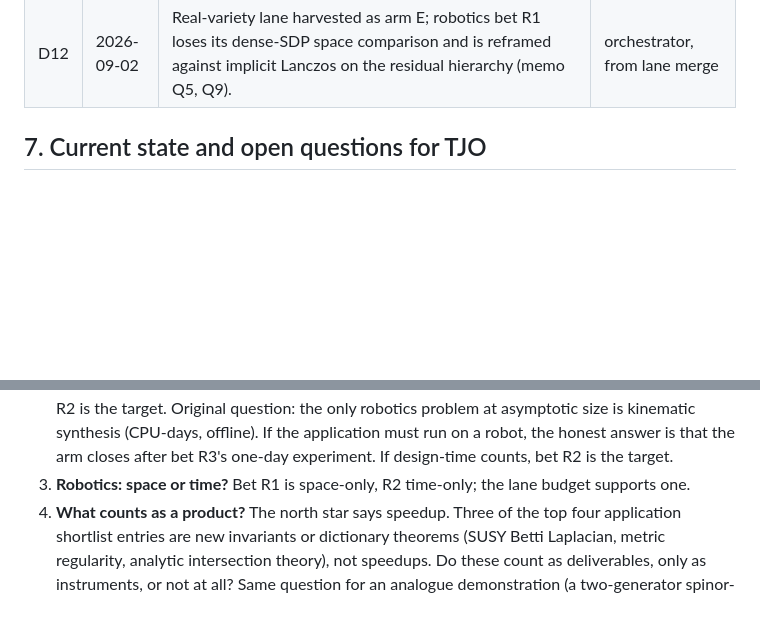
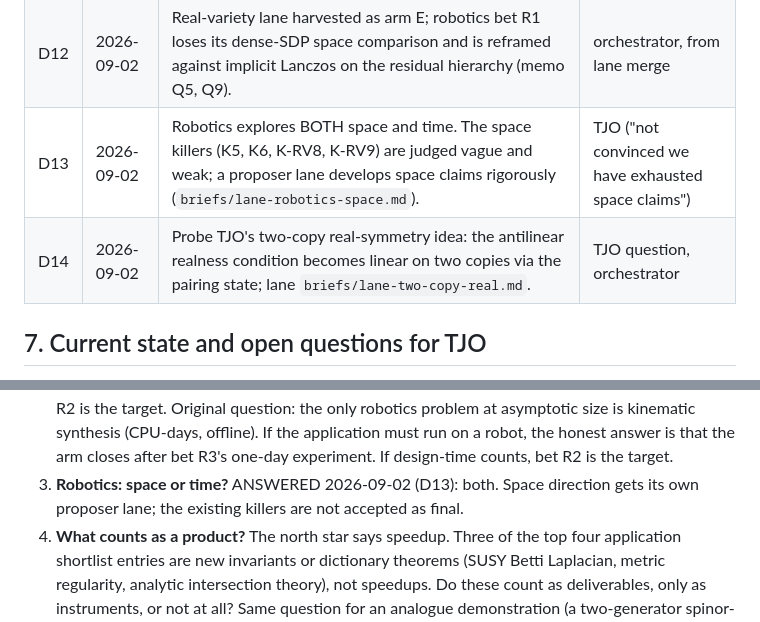
Before and after one commit to tobiasosborne/quantum-algorithms-for-algebraic-geometry, a Markdown page: PRD.md, 2 parts joined by grey strips. Rendered like a GitHub page; blank space fills up the shorter version.

```diff
--- a/PRD.md
+++ b/PRD.md
@@ -157,6 +157,8 @@ asserts a speedup must name which traps it has been checked against.
 | D10 | 2026-09-02 | Design-time (offline) speedups count toward the north star. Robotics arm R stays open; bet R2 (kinematic synthesis) is its target, bet R3's one-day experiment still runs. | TJO |
 | D11 | 2026-09-02 | Open a real-variety lane: a formulation whose ground space or observable sees real (or positive) points, or the moment/SOS side. | TJO |
 | D12 | 2026-09-02 | Real-variety lane harvested as arm E; robotics bet R1 loses its dense-SDP space comparison and is reframed against implicit Lanczos on the residual hierarchy (memo Q5, Q9). | orchestrator, from lane merge |
+| D13 | 2026-09-02 | Robotics explores BOTH space and time. The space killers (K5, K6, K-RV8, K-RV9) are judged vague and weak; a proposer lane develops space claims rigorously (`briefs/lane-robotics-space.md`). | TJO ("not convinced we have exhausted space claims") |
+| D14 | 2026-09-02 | Probe TJO's two-copy real-symmetry idea: the antilinear realness condition becomes linear on two copies via the pairing state; lane `briefs/lane-two-copy-real.md`. | TJO question, orchestrator |
 
 ## 7. Current state and open questions for TJO
 
@@ -179,8 +181,8 @@ Questions only TJO can answer, in order of how much they change the next step:
    at asymptotic size is kinematic synthesis (CPU-days, offline). If the application
    must run on a robot, the honest answer is that the arm closes after bet R3's one-day
    experiment. If design-time counts, bet R2 is the target.
-3. **Robotics: space or time?** Bet R1 is space-only, R2 time-only; the lane budget
-   supports one.
+3. **Robotics: space or time?** ANSWERED 2026-09-02 (D13): both. Space direction gets its
+   own proposer lane; the existing killers are not accepted as final.
 4. **What counts as a product?** The north star says speedup. Three of the top four
    application shortlist entries are new invariants or dictionary theorems (SUSY Betti
    Laplacian, metric regularity, analytic intersection theory), not speedups. Do these
```
Also changed, not shown: briefs/lane-robotics-space.md (added, +24 -0 lines), briefs/lane-two-copy-real.md (added, +18 -0 lines).
